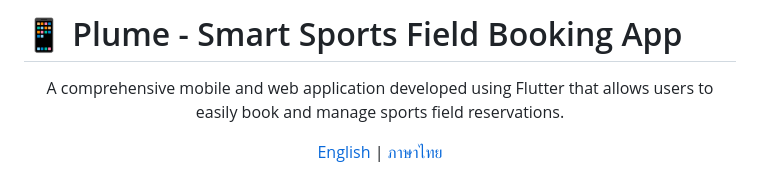
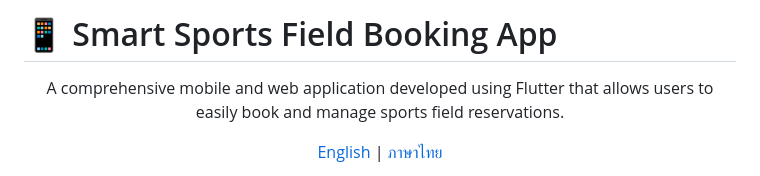
Before and after one commit to Chogunlnwza/sport, a Markdown page: README.md, the part around the change. Rendered like a GitHub page.

```diff
--- a/README.md
+++ b/README.md
@@ -1,4 +1,4 @@
-# 📱 Plume - Smart Sports Field Booking App
+# 📱 Smart Sports Field Booking App
 
 <div align="center">
   <p>A comprehensive mobile and web application developed using Flutter that allows users to easily book and manage sports field reservations.</p>
```
